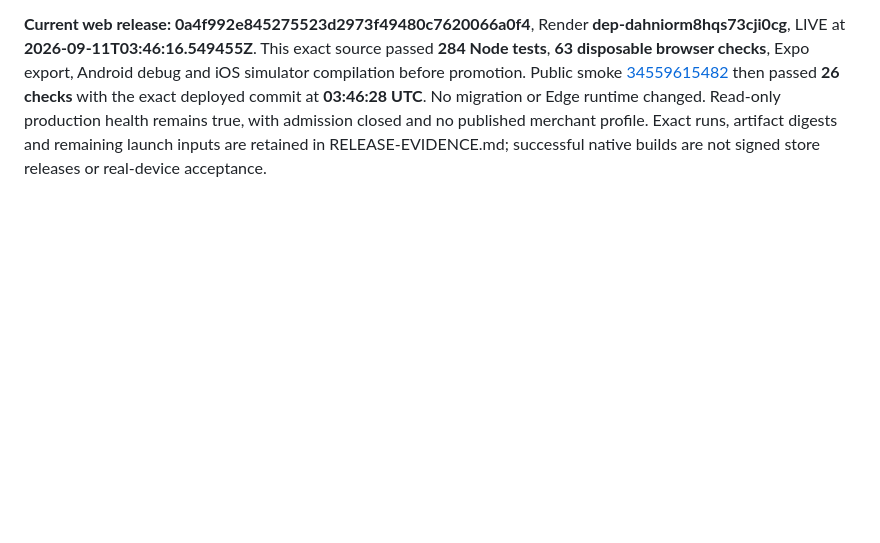
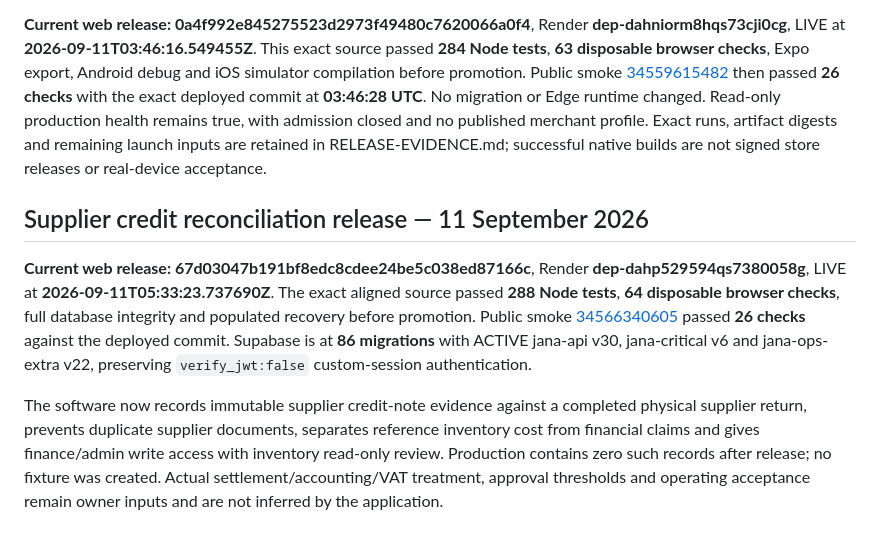
Before and after one commit to NAIFMUSFER/Heavy, a Markdown page: docs/AUDIT-MATRIX.md, the part around the change. GitHub-like rendering; blank space fills up the shorter version.

```diff
--- a/docs/AUDIT-MATRIX.md
+++ b/docs/AUDIT-MATRIX.md
@@ -60,3 +60,9 @@ Commercial admission remains closed. Actual merchant/catalog/prices/inspected st
 The implemented release validates and serializes local cart persistence across web/native, preserves stored selections on failures, adds retry/explicit reset, normalizes monetary entry without rounding extra decimal places, repairs staff workspace links and exposes native account restoration retry. Updated API/architecture/mobile documents distinguish current implementation from historical evidence and owner configuration. See [REVIEW-2026-09-11.md](REVIEW-2026-09-11.md) for coverage and limits.
 
 **Current web release: 0a4f992e845275523d2973f49480c7620066a0f4**, Render **dep-dahniorm8hqs73cji0cg**, LIVE at **2026-09-11T03:46:16.549455Z**. This exact source passed **284 Node tests**, **63 disposable browser checks**, Expo export, Android debug and iOS simulator compilation before promotion. Public smoke [34559615482](https://github.com/NAIFMUSFER/Heavy/actions/runs/34559615482) then passed **26 checks** with the exact deployed commit at **03:46:28 UTC**. No migration or Edge runtime changed. Read-only production health remains true, with admission closed and no published merchant profile. Exact runs, artifact digests and remaining launch inputs are retained in RELEASE-EVIDENCE.md; successful native builds are not signed store releases or real-device acceptance.
+
+## Supplier credit reconciliation release — 11 September 2026
+
+**Current web release: 67d03047b191bf8edc8cdee24be5c038ed87166c**, Render **dep-dahp529594qs7380058g**, LIVE at **2026-09-11T05:33:23.737690Z**. The exact aligned source passed **288 Node tests**, **64 disposable browser checks**, full database integrity and populated recovery before promotion. Public smoke [34566340605](https://github.com/NAIFMUSFER/Heavy/actions/runs/34566340605) passed **26 checks** against the deployed commit. Supabase is at **86 migrations** with ACTIVE jana-api v30, jana-critical v6 and jana-ops-extra v22, preserving `verify_jwt:false` custom-session authentication.
+
+The software now records immutable supplier credit-note evidence against a completed physical supplier return, prevents duplicate supplier documents, separates reference inventory cost from financial claims and gives finance/admin write access with inventory read-only review. Production contains zero such records after release; no fixture was created. Actual settlement/accounting/VAT treatment, approval thresholds and operating acceptance remain owner inputs and are not inferred by the application.
```
Also changed, not shown: docs/RELEASE-EVIDENCE.md (+8 -0 lines).
